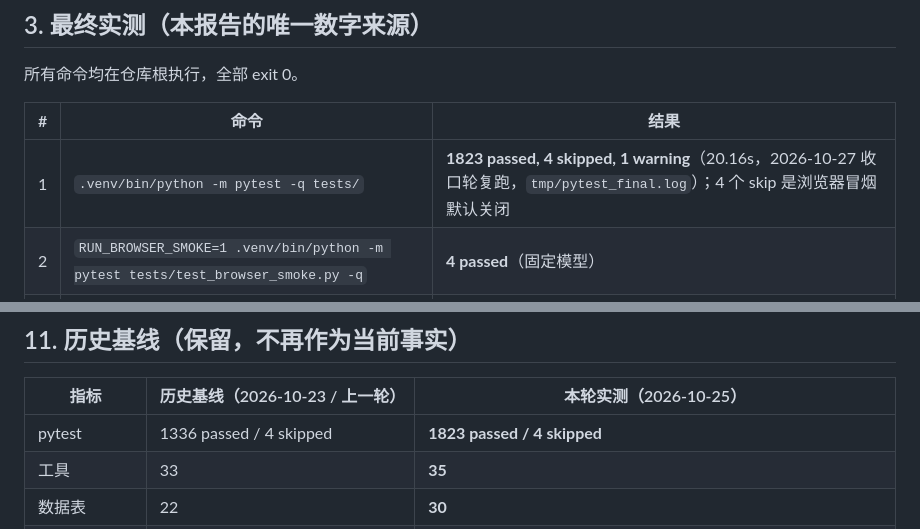
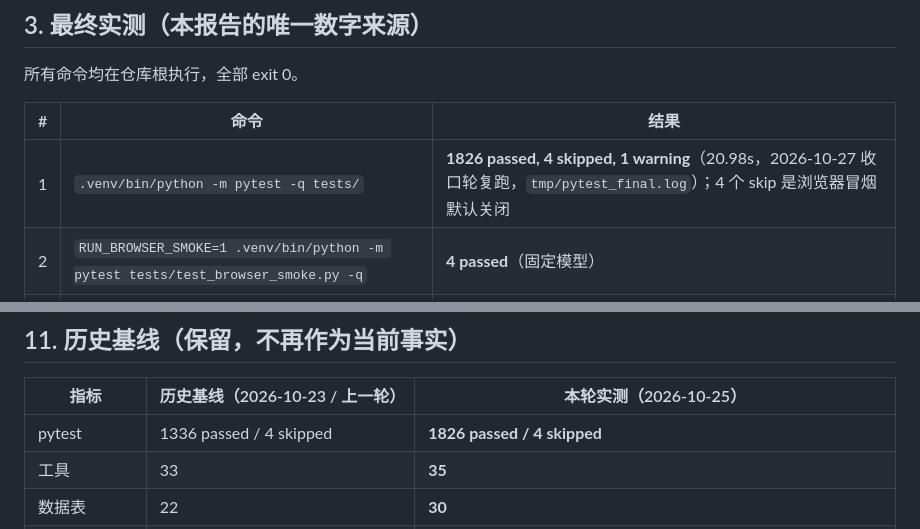
Before and after one commit to peng6yu/banking-agent, a Markdown page: docs/benchmark/final_acceptance_report.md, 2 parts joined by grey strips. GitHub-like rendering.

Commit message:
docs(benchmark): 终验与优先级两处 pytest 数同步到 1826

```diff
--- a/docs/benchmark/final_acceptance_report.md
+++ b/docs/benchmark/final_acceptance_report.md
@@ -47,7 +47,7 @@
 
 | # | 命令 | 结果 |
 |---|---|---|
-| 1 | `.venv/bin/python -m pytest -q tests/` | **1823 passed, 4 skipped, 1 warning**（20.16s，2026-10-27 收口轮复跑，`tmp/pytest_final.log`）；4 个 skip 是浏览器冒烟默认关闭 |
+| 1 | `.venv/bin/python -m pytest -q tests/` | **1826 passed, 4 skipped, 1 warning**（20.98s，2026-10-27 收口轮复跑，`tmp/pytest_final.log`）；4 个 skip 是浏览器冒烟默认关闭 |
 | 2 | `RUN_BROWSER_SMOKE=1 .venv/bin/python -m pytest tests/test_browser_smoke.py -q` | **4 passed**（固定模型） |
 | 3 | `.venv/bin/python scripts/check_frontend.py` | **前端检查通过：93/93** |
 | 4 | `.venv/bin/python -m scripts.redteam` | **43 条：PASS 43 / FAIL 0** |
@@ -295,7 +295,7 @@ python3.12 scripts/ab_stats.py --results tests/eval/results --iters 10000 --seed
 
 | 指标 | 历史基线（2026-10-23 / 上一轮） | 本轮实测（2026-10-25） |
 |---|---|---|
-| pytest | 1336 passed / 4 skipped | **1823 passed / 4 skipped** |
+| pytest | 1336 passed / 4 skipped | **1826 passed / 4 skipped** |
 | 工具 | 33 | **35** |
 | 数据表 | 22 | **30** |
 | 审计事件类型 | 29 | **61** |
```
Also changed, not shown: docs/benchmark/implementation_priorities.md (+1 -1 lines).
